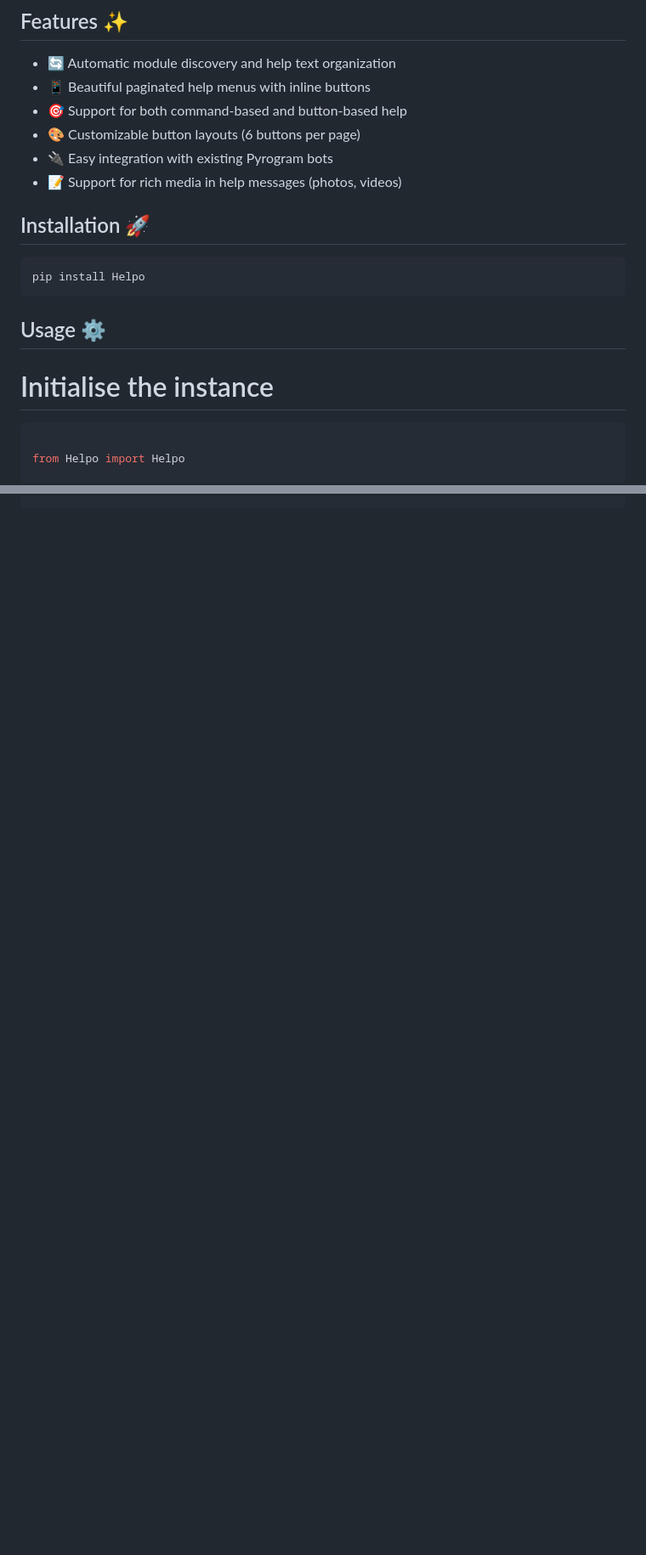
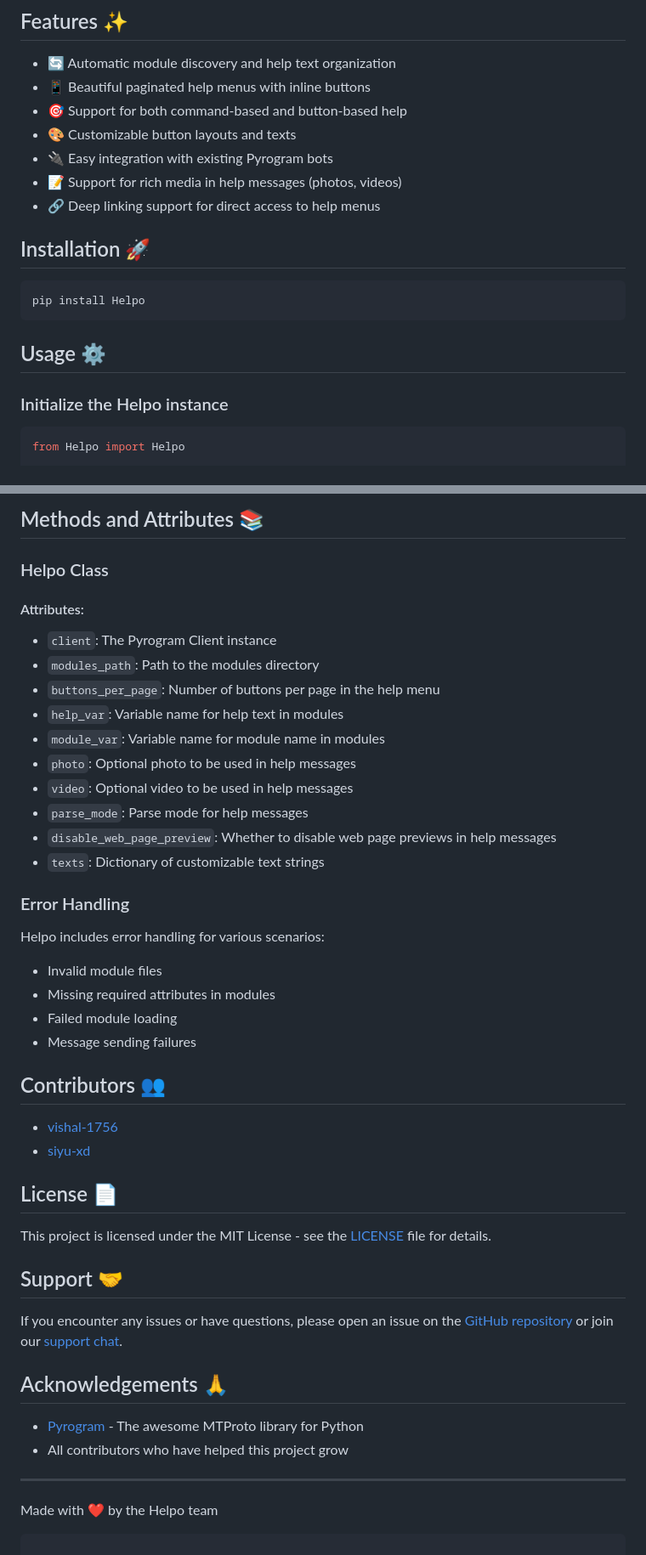
Before and after one commit to mohsinkhann12/pyrohelpo, a Markdown page: README.md, 2 parts joined by grey strips. Shown at 85% size. Drawn GitHub-style; blank space fills up the shorter version.

````diff
--- a/README.md
+++ b/README.md
@@ -11,9 +11,10 @@ A powerful and flexible pagination library for Pyrogram bots that automatically
 - 🔄 Automatic module discovery and help text organization
 - 📱 Beautiful paginated help menus with inline buttons
 - 🎯 Support for both command-based and button-based help
-- 🎨 Customizable button layouts (6 buttons per page)
+- 🎨 Customizable button layouts and texts
 - 🔌 Easy integration with existing Pyrogram bots
 - 📝 Support for rich media in help messages (photos, videos)
+- 🔗 Deep linking support for direct access to help menus
 
 ## Installation 🚀
 
@@ -23,10 +24,9 @@ pip install Helpo
 
 ## Usage ⚙️
 
-# Initialise the instance
+### Initialize the Helpo instance
 
 ```python
-
 from Helpo import Helpo
 
 custom_texts = {
@@ -131,0 +163,48 @@ async def start_commandd(client, message):
+</details>
+
+## Methods and Attributes 📚
+
+### Helpo Class
+
+#### Attributes:
+- `client`: The Pyrogram Client instance
+- `modules_path`: Path to the modules directory
+- `buttons_per_page`: Number of buttons per page in the help menu
+- `help_var`: Variable name for help text in modules
+- `module_var`: Variable name for module name in modules
+- `photo`: Optional photo to be used in help messages
+- `video`: Optional video to be used in help messages
+- `parse_mode`: Parse mode for help messages
+- `disable_web_page_preview`: Whether to disable web page previews in help messages
+- `texts`: Dictionary of customizable text strings
+
+### Error Handling
+
+Helpo includes error handling for various scenarios:
+- Invalid module files
+- Missing required attributes in modules
+- Failed module loading
+- Message sending failures
+
+## Contributors 👥
+
+- [vishal-1756](https://github.com/vishal-1756)
+- [siyu-xd](https://github.com/siyu-xd)
+
+## License 📄
+
+This project is licensed under the MIT License - see the [LICENSE](LICENSE) file for details.
+
+## Support 🤝
+
+If you encounter any issues or have questions, please open an issue on the [GitHub repository](https://github.com/Vishal-1756/Helpo) or join our [support chat](https://t.me/Blank_Advice).
+
+## Acknowledgements 🙏
+
+- [Pyrogram](https://docs.pyrogram.org/) - The awesome MTProto library for Python
+- All contributors who have helped this project grow
+
+---
+
+Made with ❤️ by the Helpo team
+```
````
Also changed, not shown: other parts of README.md (+63 -32 lines).
